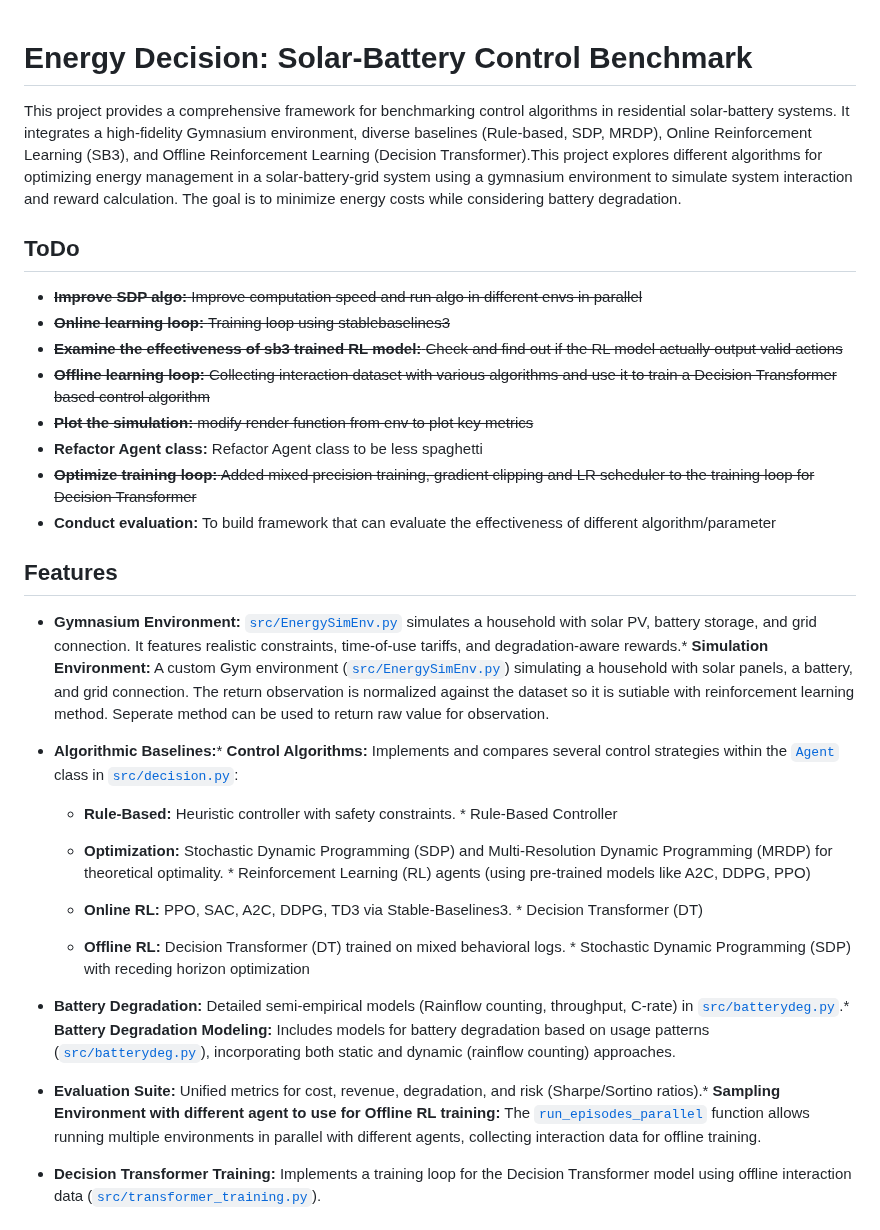
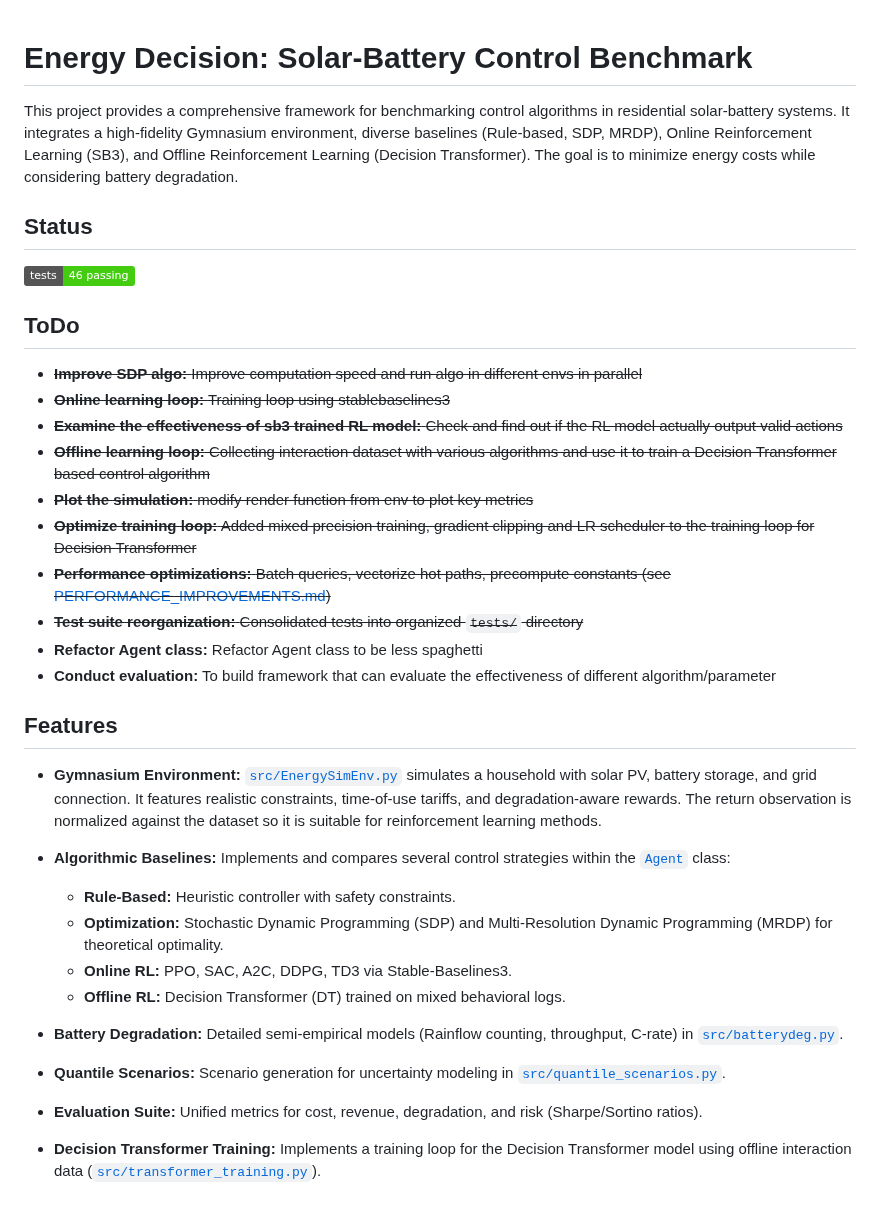
Before and after one commit to mrvictoru/energydecision, a Markdown page: README.md, the part around one of its changes. Rendered like a GitHub page; badges without logos.

```diff
--- a/README.md
+++ b/README.md
@@ -1,7 +1,10 @@
 # Energy Decision: Solar-Battery Control Benchmark
 
+This project provides a comprehensive framework for benchmarking control algorithms in residential solar-battery systems. It integrates a high-fidelity Gymnasium environment, diverse baselines (Rule-based, SDP, MRDP), Online Reinforcement Learning (SB3), and Offline Reinforcement Learning (Decision Transformer). The goal is to minimize energy costs while considering battery degradation.
 
-This project provides a comprehensive framework for benchmarking control algorithms in residential solar-battery systems. It integrates a high-fidelity Gymnasium environment, diverse baselines (Rule-based, SDP, MRDP), Online Reinforcement Learning (SB3), and Offline Reinforcement Learning (Decision Transformer).This project explores different algorithms for optimizing energy management in a solar-battery-grid system using a gymnasium environment to simulate system interaction and reward calculation. The goal is to minimize energy costs while considering battery degradation.
+## Status
+
+[![Tests](https://img.shields.io/badge/tests-46%20passing-brightgreen)]()
 
 ## ToDo
 *   ~~**Improve SDP algo:** Improve computation speed and run algo in different envs in parallel~~
@@ -9,28 +12,27 @@ This project provides a comprehensive framework for benchmarking control algorit
 *   ~~**Examine the effectiveness of sb3 trained RL model:** Check and find out if the RL model actually output valid actions~~
 *   ~~**Offline learning loop:** Collecting interaction dataset with various algorithms and use it to train a Decision Transformer based control algorithm~~
 *   ~~**Plot the simulation:** modify render function from env to plot key metrics~~
+*   ~~**Optimize training loop:** Added mixed precision training, gradient clipping and LR scheduler to the training loop for Decision Transformer~~
+*   ~~**Performance optimizations:** Batch queries, vectorize hot paths, precompute constants (see [PERFORMANCE_IMPROVEMENTS.md](PERFORMANCE_IMPROVEMENTS.md))~~
+*   ~~**Test suite reorganization:** Consolidated tests into organized `tests/` directory~~
 *   **Refactor Agent class:** Refactor Agent class to be less spaghetti
-*   ~~**Optimize training loop:** Added mixed precision training, gradient clipping and LR scheduler to the training loop for Decision Transformer~~
 *   **Conduct evaluation:** To build framework that can evaluate the effectiveness of different algorithm/parameter
 
 ## Features
 
+*   **Gymnasium Environment:** [`src/EnergySimEnv.py`](src/EnergySimEnv.py) simulates a household with solar PV, battery storage, and grid connection. It features realistic constraints, time-of-use tariffs, and degradation-aware rewards. The return observation is normalized against the dataset so it is suitable for reinforcement learning methods.
 
-*   **Gymnasium Environment:** [`src/EnergySimEnv.py`](src/EnergySimEnv.py) simulates a household with solar PV, battery storage, and grid connection. It features realistic constraints, time-of-use tariffs, and degradation-aware rewards.*   **Simulation Environment:** A custom Gym environment ([`src/EnergySimEnv.py`](src/EnergySimEnv.py)) simulating a household with solar panels, a battery, and grid connection. The return observation is normalized against the dataset so it is sutiable with reinforcement learning method. Seperate method can be used to return raw value for observation.
+*   **Algorithmic Baselines:** Implements and compares several control strategies within the [`Agent`](src/decision.py) class:
+    *   **Rule-Based:** Heuristic controller with safety constraints.
+    *   **Optimization:** Stochastic Dynamic Programming (SDP) and Multi-Resolution Dynamic Programming (MRDP) for theoretical optimality.
+    *   **Online RL:** PPO, SAC, A2C, DDPG, TD3 via Stable-Baselines3.
+    *   **Offline RL:** Decision Transformer (DT) trained on mixed behavioral logs.
 
-*   **Algorithmic Baselines:***   **Control Algorithms:** Implements and compares several control strategies within the [`Agent`](src/decision.py) class in [`src/decision.py`](src/decision.py):
+*   **Battery Degradation:** Detailed semi-empirical models (Rainflow counting, throughput, C-rate) in [`src/batterydeg.py`](src/batterydeg.py).
 
-    *   **Rule-Based:** Heuristic controller with safety constraints.    *   Rule-Based Controller
+*   **Quantile Scenarios:** Scenario generation for uncertainty modeling in [`src/quantile_scenarios.py`](src/quantile_scenarios.py).
 
-    *   **Optimization:** Stochastic Dynamic Programming (SDP) and Multi-Resolution Dynamic Programming (MRDP) for theoretical optimality.    *   Reinforcement Learning (RL) agents (using pre-trained models like A2C, DDPG, PPO)
-
-    *   **Online RL:** PPO, SAC, A2C, DDPG, TD3 via Stable-Baselines3.    *   Decision Transformer (DT)
-
-    *   **Offline RL:** Decision Transformer (DT) trained on mixed behavioral logs.    *   Stochastic Dynamic Programming (SDP) with receding horizon optimization
-
-*   **Battery Degradation:** Detailed semi-empirical models (Rainflow counting, throughput, C-rate) in [`src/batterydeg.py`](src/batterydeg.py).*   **Battery Degradation Modeling:** Includes models for battery degradation based on usage patterns ([`src/batterydeg.py`](src/batterydeg.py)), incorporating both static and dynamic (rainflow counting) approaches.
-
-*   **Evaluation Suite:** Unified metrics for cost, revenue, degradation, and risk (Sharpe/Sortino ratios).*   **Sampling Environment with different agent to use for Offline RL training:** The [`run_episodes_parallel`](src/decision.py) function allows running multiple environments in parallel with different agents, collecting interaction data for offline training.
+*   **Evaluation Suite:** Unified metrics for cost, revenue, degradation, and risk (Sharpe/Sortino ratios).
 
 *   **Decision Transformer Training:** Implements a training loop for the Decision Transformer model using offline interaction data ([`src/transformer_training.py`](src/transformer_training.py)).
 
```
Also changed, not shown: other parts of README.md (+74 -57 lines).
